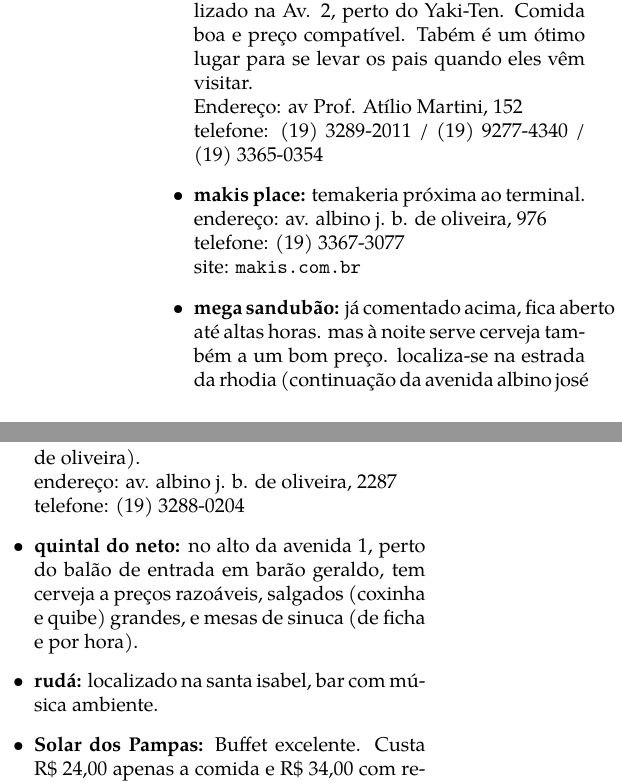
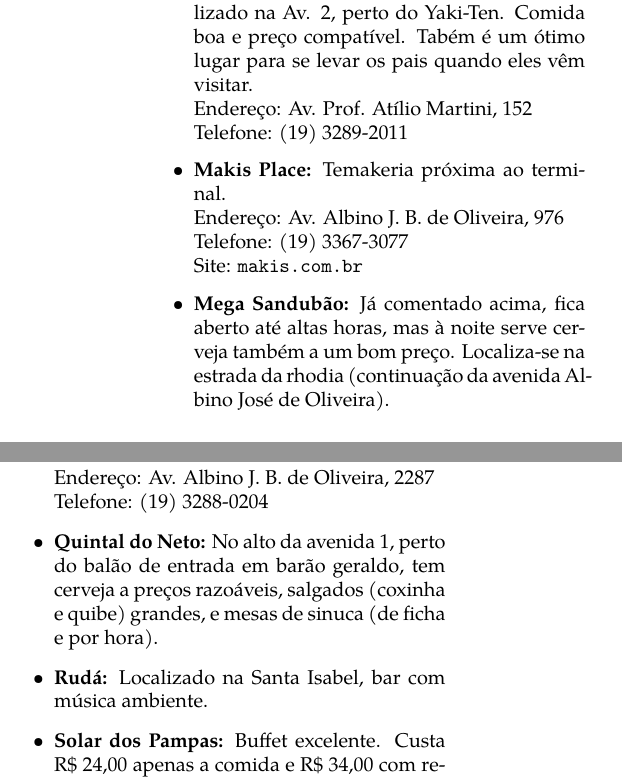
Before and after one commit to cacounicamp/Manual-do-Bixo, a LaTeX book (manual_do_bixo.tex, which reads barao/comida.tex): two parts of the columns of page 21 of 61, joined at a grey line, cut so that both start at the same text. Compiled offline with pdfLaTeX.

Commit message:
Capitalização

```diff
--- a/barao/comida.tex
+++ b/barao/comida.tex
@@ -525,26 +525,25 @@ Obs: A Sapore Pizza também entrega Marmitex.
     \item   \textbf{La Salamandra:} Restaurante mexicano, localizado na Av. 2,
         perto do Yaki-Ten. Comida boa e preço compatível. Tabém é um ótimo lugar
         para se levar os pais quando eles vêm visitar.
-        \\Endereço: av Prof. Atílio Martini, 152
-        \\telefone: (19) 3289-2011 / (19) 9277-4340 / (19) 3365-0354
-        %TODO: verificar dois ultimos números
+        \\Endereço: Av. Prof. Atílio Martini, 152
+        \\Telefone: (19) 3289-2011
 
-    \item   \textbf{makis place:} temakeria próxima ao terminal.
-        \\endereço: av. albino j. b. de oliveira, 976
-        \\telefone: (19) 3367-3077
-        \\site: \url{makis.com.br}
+    \item   \textbf{Makis Place:} Temakeria próxima ao terminal.
+        \\Endereço: Av. Albino J. B. de Oliveira, 976
+        \\Telefone: (19) 3367-3077
+        \\Site: \url{makis.com.br}
 
-    \item   \textbf{mega sandubão:} já comentado acima, fica aberto até altas
-        horas.  mas à noite serve cerveja também a um bom preço. localiza-se na
-        estrada da rhodia (continuação da avenida albino josé de oliveira).
-        \\endereço: av. albino j. b. de oliveira, 2287
-        \\telefone: (19) 3288-0204
+    \item   \textbf{Mega Sandubão:} Já comentado acima, fica aberto até altas
+        horas, mas à noite serve cerveja também a um bom preço. Localiza-se na
+        estrada da rhodia (continuação da avenida Albino José de Oliveira).
+        \\Endereço: Av. Albino J. B. de Oliveira, 2287
+        \\Telefone: (19) 3288-0204
 
-    \item   \textbf{quintal do neto:} no alto da avenida 1, perto do balão de
+    \item   \textbf{Quintal do Neto:} No alto da avenida 1, perto do balão de
         entrada em barão geraldo, tem cerveja a preços razoáveis, salgados
         (coxinha e quibe) grandes, e mesas de sinuca (de ficha e por hora).
 
-    \item   \textbf{rudá:} localizado na santa isabel, bar com música ambiente.
+    \item   \textbf{Rudá:} Localizado na Santa Isabel, bar com música ambiente.
 
     \item   \textbf{Solar dos Pampas:} Buffet excelente. Custa R\$ 24,00 apenas
         a comida e R\$ 34,00 com refrigerante e suco incluídos (o tanto que você
```
